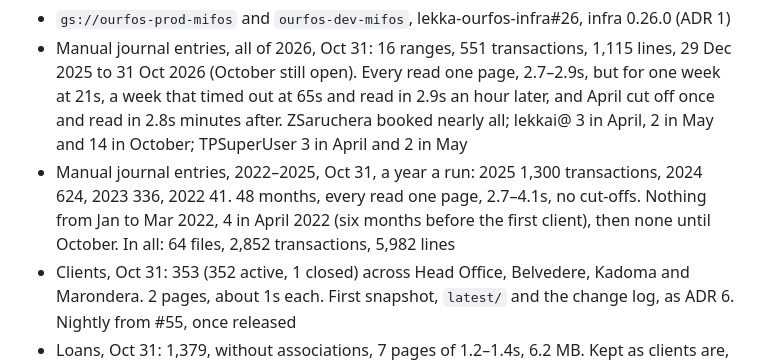
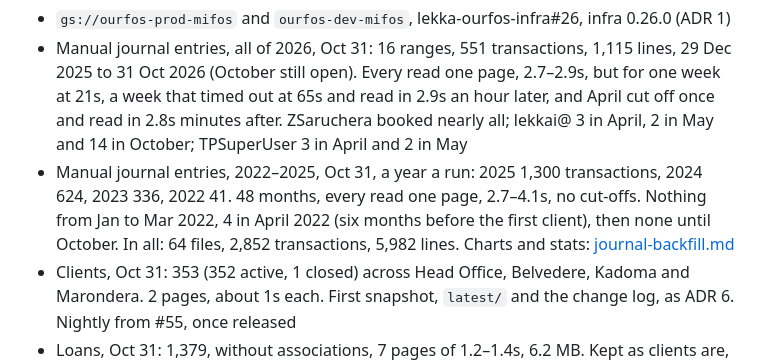
Before and after one commit to tinopetros/lekka-ourfos, a Markdown page: docs/mifos-data/tdd.md, the part around the change. Rendered like a GitHub page.

Commit message:
Mifos data: the manual journal backfill's charts and stats, as a docs page

```diff
--- a/docs/mifos-data/tdd.md
+++ b/docs/mifos-data/tdd.md
@@ -54,7 +54,7 @@ Implementation is worked out as we go.
   lekkai@ 3 in April, 2 in May and 14 in October; TPSuperUser 3 in April and 2 in May
 - Manual journal entries, 2022–2025, Oct 31, a year a run: 2025 1,300 transactions, 2024 624, 2023 336, 2022 41.
   48 months, every read one page, 2.7–4.1s, no cut-offs. Nothing from Jan to Mar 2022, 4 in April 2022 (six months
-  before the first client), then none until October. In all: 64 files, 2,852 transactions, 5,982 lines
+  before the first client), then none until October. In all: 64 files, 2,852 transactions, 5,982 lines. Charts and stats: [journal-backfill.md](journal-backfill.md)
 - Clients, Oct 31: 353 (352 active, 1 closed) across Head Office, Belvedere, Kadoma and Marondera. 2 pages, about 1s
   each. First snapshot, `latest/` and the change log, as ADR 6. Nightly from #55, once released
 - Loans, Oct 31: 1,379, without associations, 7 pages of 1.2–1.4s, 6.2 MB. Kept as clients are, nightly from #55. A loan read with
```
Also changed, not shown: docs/mifos-data/journal-backfill.md (added, +57 -0 lines).
